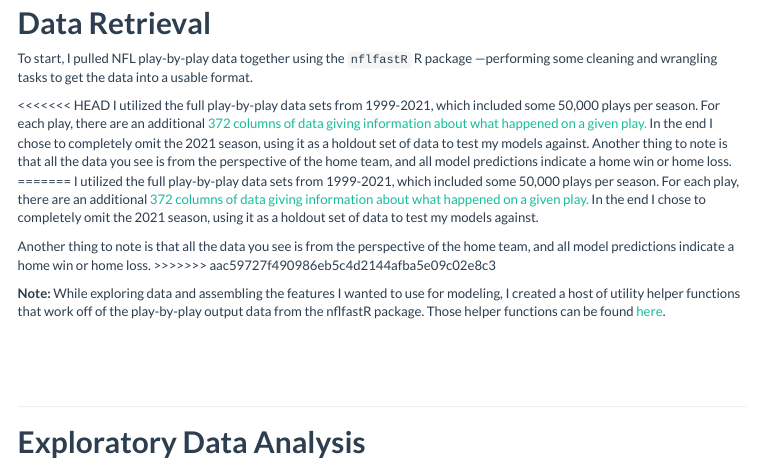
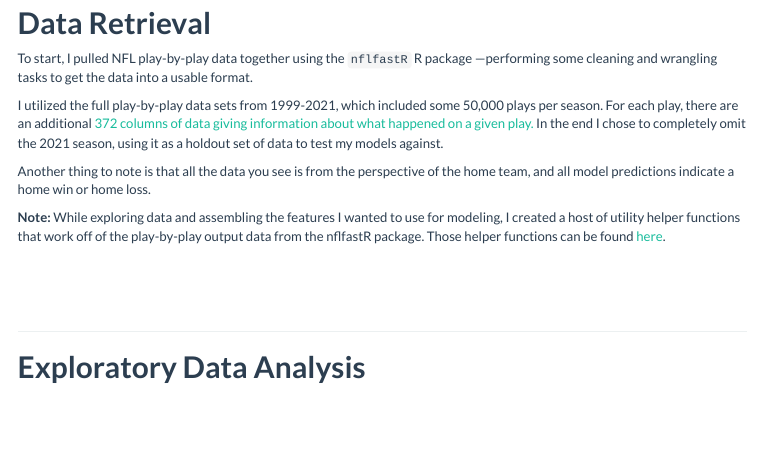
Before and after one commit to anguswg-ucsb/nfl_wins, an R Markdown document (index.Rmd): the page in a window 1100 px wide, from 460 px down. Rendered offline with R 4.5, knitr and Pandoc, with nearby package versions; some code elsewhere in the file could not run offline; menus at the side of the page are left out; long lines of code are wrapped.

Commit message:
rerender site v2

```diff
--- a/index.Rmd
+++ b/index.Rmd
@@ -123,13 +123,10 @@ All data ingestion, processing, analysis, and modeling was done in R, with help
 # **Data Retrieval**
 To start, I pulled NFL play-by-play data together using the `nflfastR` R package —performing some cleaning and wrangling tasks to get the data into a usable format.
 
-<<<<<<< HEAD
-I utilized the full play-by-play data sets from 1999-2021, which included some 50,000 plays per season. For each play, there are an additional [372 columns of data giving information about what happened on a given play.](https://www.nflfastR.com/articles/field_descriptions.html) In the end I chose to completely omit the 2021 season, using it as a holdout set of data to test my models against. Another thing to note is that all the data you see is from the perspective of the home team, and all model predictions indicate a home win or home loss.
-=======
+
 I utilized the full play-by-play data sets from 1999-2021, which included some 50,000 plays per season. For each play, there are an additional [372 columns of data giving information about what happened on a given play.](https://www.nflfastR.com/articles/field_descriptions.html) In the end I chose to completely omit the 2021 season, using it as a holdout set of data to test my models against.
 
 Another thing to note is that all the data you see is from the perspective of the home team, and all model predictions indicate a home win or home loss.
->>>>>>> aac59727f490986eb5c4d2144afba5e09c02e8c3
 
 **Note:** While exploring data and assembling the features I wanted to use for modeling, I created a host of utility helper functions that work off of the play-by-play output data from the nflfastR package. Those helper functions can be found
 [here](https://github.com/anguswg-ucsb/nfl_wins/blob/main/utils/utils.R).
```
Also changed, not shown: index.html.
